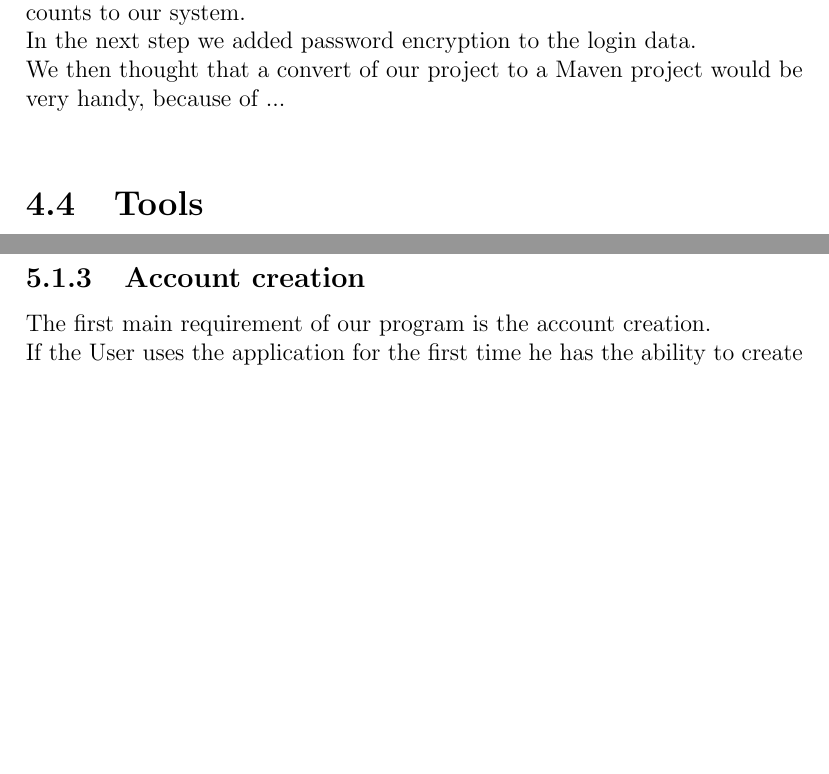
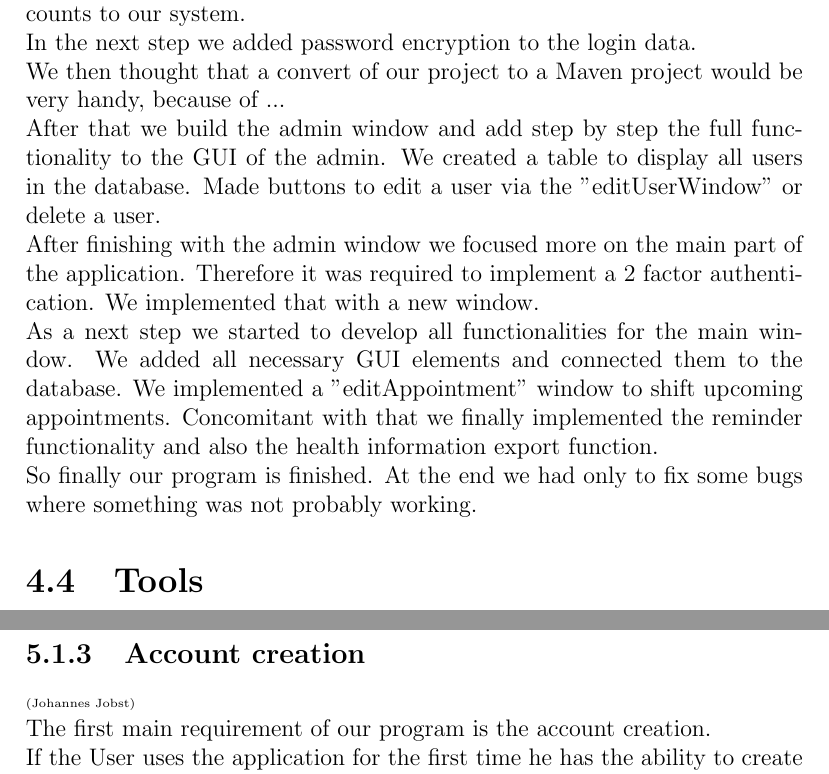
Before and after one commit to jojo0899/eHealth, a LaTeX document (Report_Final/Report.tex): two parts of pages 9 and 13 of 16, joined at a grey line, cut so that both start at the same text, the shorter picture padded with empty space. The pictures show the PDF file Report_Final/Report.pdf that the author committed with the source.

Commit message:
updated report

```diff
--- a/Report_Final/Report.tex
+++ b/Report_Final/Report.tex
@@ -28,6 +29,7 @@ This documentation is about our results of creating a smart eHealth consulting s
 \chapter{Project motivation}
 
 \chapter{Project description}
+{\tiny (Johannes Jobst)\\}
 Our eHealth application is designed that a user doesn't anymore need to call a doctor via the telephone if he or she has a  health problem. \\
 Instead it provides a whole new experience for people to creating an appointment. They now are able to create an account in our eHealth application. With this account they can login into the system and specify their health problem. The smart application then displays based on the symptoms you have and  the distance a doctor should be, all suggested doctors for you. In the next step the user is able to make an appointment at one of these doctors. \\
 Furthermore our eHealth application displays for logged in users all upcoming appointments they have. Adding to that the user has the ability to edit or delete a certain appointment.
@@ -41,6 +43,7 @@ Because our user storing is implemented in a database our eHealth application ha
 
 \chapter{Team organization}
 \section{Meetings}
+{\tiny (Johannes Jobst)\\}
 At the beginning of the project we first of all thought it would be very useful
 to have a fixed day in the week to have a meeting about our project. \\
 In our weekly meetings we discussed how to do and implement certain tasks in the project.
@@ -53,13 +56,23 @@ input by the user was correct. But also checks that appointments could not be ma
 Marin-Petru Hincu designed the database, created the necessary tables and embedded the database into the project. He provided methods for connecting to the database, manipulating, and retrieving data from the database. Marin did also implement the user class and its functionality. \\ \\
 
 \section{Development timeline}
+{\tiny (Johannes Jobst)\\}
 At the beginning we started to create a GitHub repository for our project. We then constructed a basic GUI construct for the login window. With his basic construct we already were able to implement our database in the project. \\
 After this we were already basically been able to create new accounts and add them to the database and login with them or with already existing accounts to our system. \\
 In the next step we added password encryption to the login data. \\
 We then thought that a convert of our project to a Maven project would be very handy, because of ... %add text
 \\
+After that we build the admin window and add step by step the full functionality to the GUI of the admin. We created a table to display all users in the database. Made buttons to edit a user via the "editUserWindow" or delete a user.
+\\
+After finishing with the admin window we focused more on the main part of the application. Therefore it was required to implement a 2 factor authentication. We implemented that with a new window.
+\\
+As a next step we started to develop all functionalities for the main window. We added all necessary GUI elements and connected them to the database. We implemented a "editAppointment" window to shift upcoming appointments. Concomitant with that we finally implemented the reminder functionality and also the health information export function.
+\\
+So finally our program is finished. At the end we had only to fix some bugs where something was not probably working.
+
 % Johannes adds text here
 \section{Tools}
+{\tiny (Johannes Jobst)\\}
 For our project the whole team used the Eclipse IDE, because of some small differences in other IDEs. In Eclipse itself we used the WindowBuilder to design our GUI.\\
 Our main tool for working on the project as a team was GitHub. There we have a central repository for storing all project data like the complete source code but also the project documentation. It makes the working on the project very comfortable and easy because of the ability to work simultaneously on the code.
 
@@ -79,6 +92,7 @@ DBController contains important methods for connecting to the database modifying
 As illustrated in Figure 5.1, each user contains one DBController and the UI contains one User and multiple instances of the DBController. The reason being that in some cases the UI needs to have access to all three database tables.\\ The following pages will go in more detail about the components of the UI and their interactions.
 
 \subsection{Activity overview}
+{\tiny (Johannes Jobst)\\}
 In Figure 5.2 you can see how the activity flow of our program works.\\
 First of all our program displays an login window where you have the choice to create a new account or to login with your account into our eHealth system. If you type in your username and your password correctly the system will check the authentication via 2 factor authentication, so it sends you a mail with a random code which you must type in the dialog. After validation the system checks whether you are an admin or a user.\\
 In the admin view the admin has the ability to show up all registered users and can edit their personal data or delete them.
@@ -93,6 +107,7 @@ The last main functionality he has is that he can export his health information
 \end{figure}
 
 \subsection{Account creation}
+{\tiny (Johannes Jobst)\\}
 The first main requirement of our program is the account creation.\\
 If the User uses the application for the first time he has the ability to create a new eHealth account. Therefore he has to enter his firstname, lastname, email address, address information, date of birth, insurance type and his insurance name.
 If the user confirms, the entered data is checked for correctness.
@@ -106,10 +121,12 @@ If every information is typed in correctly the account is now created.
 %\caption{Class diagram for the eHealth project}
 %\end{figure}
 \subsection{Login}
+{\tiny (Johannes Jobst)\\}
 If the user already has an account he is able to login with his username and password. The password is encrypted with ...
 % adding text here
 
 \subsection{Admin view}
+{\tiny (Johannes Jobst)\\}
 If the user enters admin login data into login dialog the system will open an admin view. The admin there has the ability to view all users. This is implemented via an SQL query out of the user table in the database. The admin has also the option to edit the personal informations of users. Therefore a looking almost like the register window pops up, where he is able to make changes.
 With the same error handling like in the account creation the system is prevented from any errors.
 
```
Also changed, not shown: Report_Final/Report.pdf, Report_Final/Report.tex (3 more changed lines).
